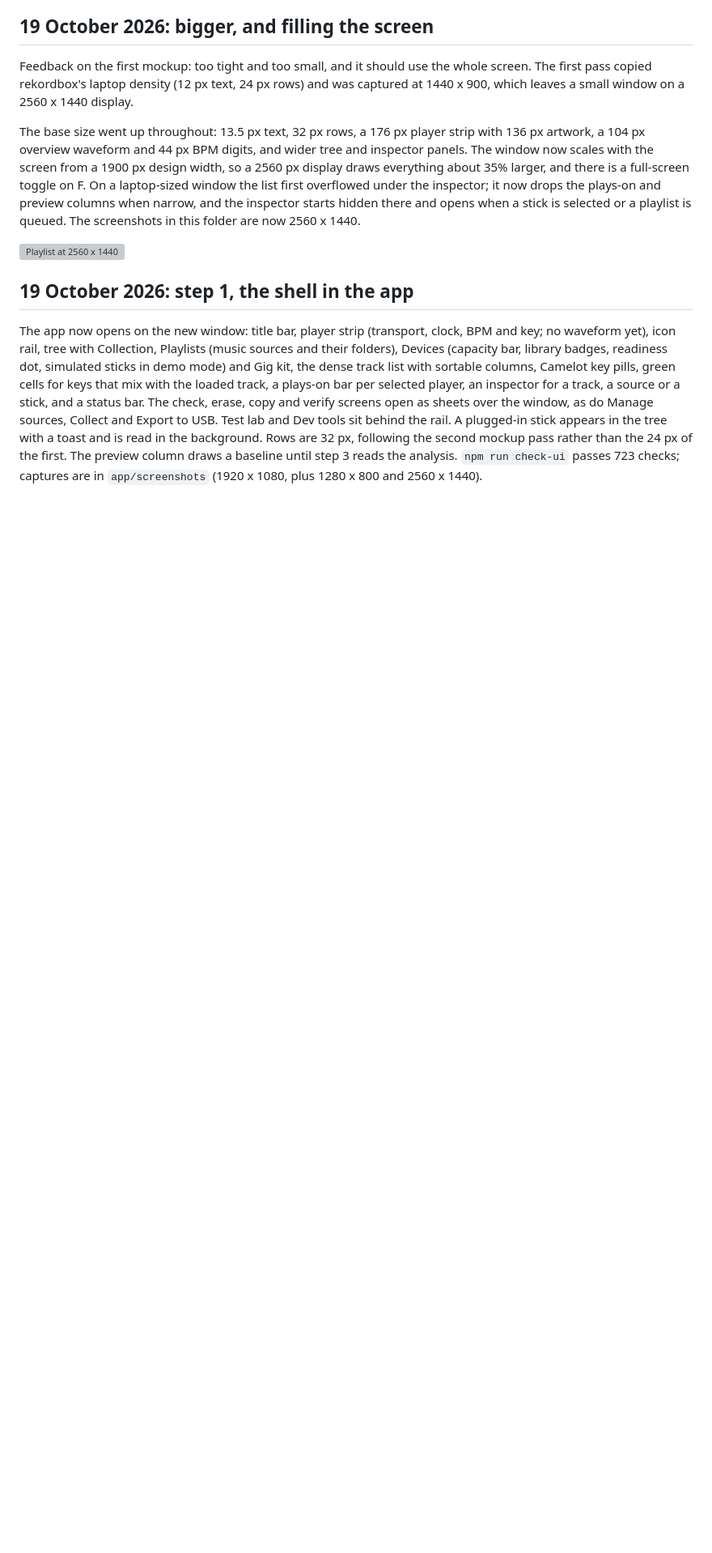
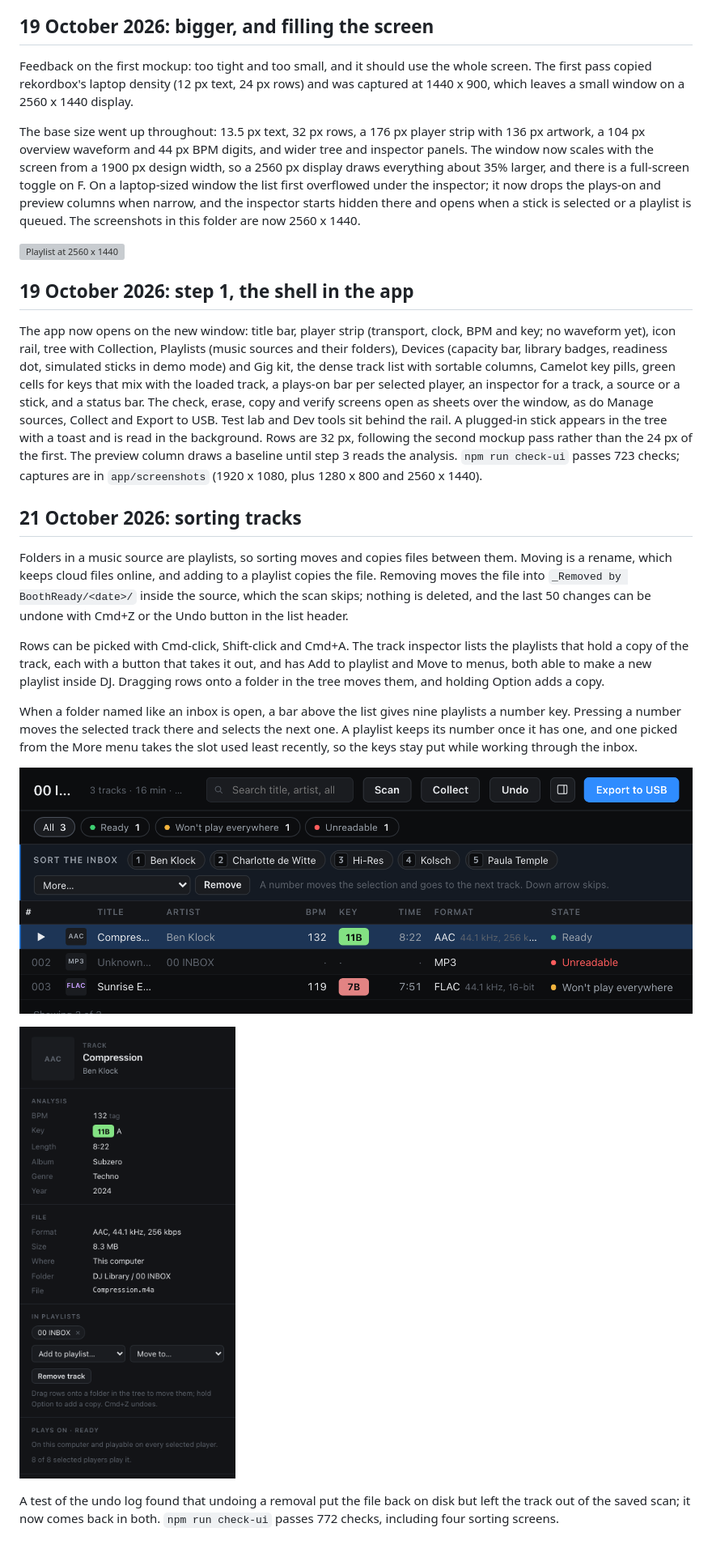
Before and after one commit to jommi9/goldenstick, a Markdown page: docs/design/DEVLOG.md, the part around the change. Shown at 81% size. GitHub-like rendering; pictures changed too: docs/design/screenshots/sorting-inspector.png (added), docs/design/screenshots/sorting-triage.png (added); blank space fills up the shorter version; grey boxes are pictures that could not be loaded.

```diff
--- a/docs/design/DEVLOG.md
+++ b/docs/design/DEVLOG.md
@@ -33,3 +33,17 @@ The base size went up throughout: 13.5 px text, 32 px rows, a 176 px player stri
 ## 19 October 2026: step 1, the shell in the app
 
 The app now opens on the new window: title bar, player strip (transport, clock, BPM and key; no waveform yet), icon rail, tree with Collection, Playlists (music sources and their folders), Devices (capacity bar, library badges, readiness dot, simulated sticks in demo mode) and Gig kit, the dense track list with sortable columns, Camelot key pills, green cells for keys that mix with the loaded track, a plays-on bar per selected player, an inspector for a track, a source or a stick, and a status bar. The check, erase, copy and verify screens open as sheets over the window, as do Manage sources, Collect and Export to USB. Test lab and Dev tools sit behind the rail. A plugged-in stick appears in the tree with a toast and is read in the background. Rows are 32 px, following the second mockup pass rather than the 24 px of the first. The preview column draws a baseline until step 3 reads the analysis. `npm run check-ui` passes 723 checks; captures are in `app/screenshots` (1920 x 1080, plus 1280 x 800 and 2560 x 1440).
+
+## 21 October 2026: sorting tracks
+
+Folders in a music source are playlists, so sorting moves and copies files between them. Moving is a rename, which keeps cloud files online, and adding to a playlist copies the file. Removing moves the file into `_Removed by BoothReady/<date>/` inside the source, which the scan skips; nothing is deleted, and the last 50 changes can be undone with Cmd+Z or the Undo button in the list header.
+
+Rows can be picked with Cmd-click, Shift-click and Cmd+A. The track inspector lists the playlists that hold a copy of the track, each with a button that takes it out, and has Add to playlist and Move to menus, both able to make a new playlist inside DJ. Dragging rows onto a folder in the tree moves them, and holding Option adds a copy.
+
+When a folder named like an inbox is open, a bar above the list gives nine playlists a number key. Pressing a number moves the selected track there and selects the next one. A playlist keeps its number once it has one, and one picked from the More menu takes the slot used least recently, so the keys stay put while working through the inbox.
+
+![The inbox bar](screenshots/sorting-triage.png)
+
+![Sorting in the track inspector](screenshots/sorting-inspector.png)
+
+A test of the undo log found that undoing a removal put the file back on disk but left the track out of the saved scan; it now comes back in both. `npm run check-ui` passes 772 checks, including four sorting screens.
```
Also changed, not shown: 13 other files.
